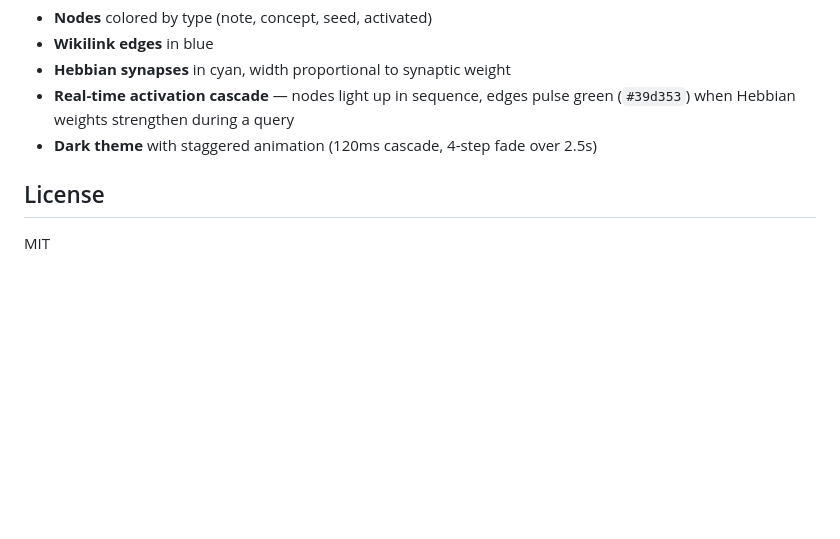
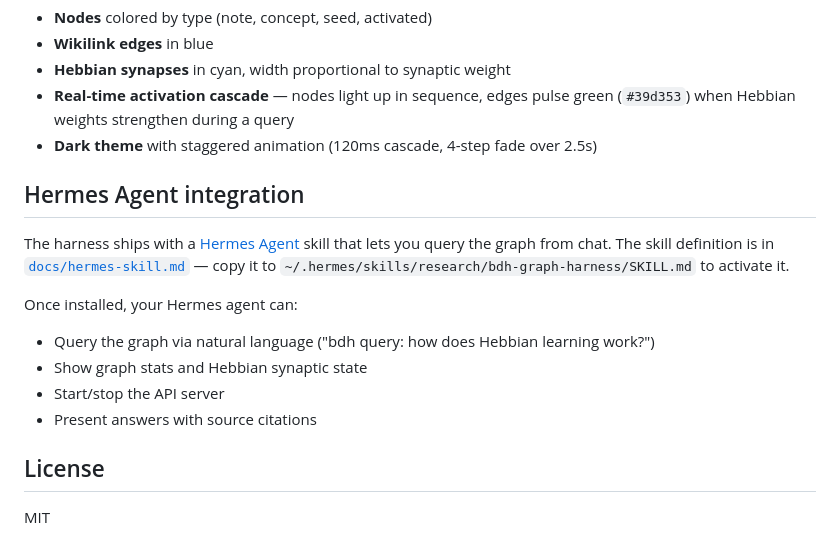
Before and after one commit to albidev/bdh-graph-harness, a Markdown page: README.md, the part around the change. GitHub-like rendering; blank space fills up the shorter version.

Commit message:
Add Hermes Agent skill documentation in docs/hermes-skill.md

```diff
--- a/README.md
+++ b/README.md
@@ -145,6 +145,16 @@ The web UI at `:8643` shows:
 - **Real-time activation cascade** — nodes light up in sequence, edges pulse green (`#39d353`) when Hebbian weights strengthen during a query
 - **Dark theme** with staggered animation (120ms cascade, 4-step fade over 2.5s)
 
+## Hermes Agent integration
+
+The harness ships with a [Hermes Agent](https://hermes-agent.nousresearch.com) skill that lets you query the graph from chat. The skill definition is in [`docs/hermes-skill.md`](docs/hermes-skill.md) — copy it to `~/.hermes/skills/research/bdh-graph-harness/SKILL.md` to activate it.
+
+Once installed, your Hermes agent can:
+- Query the graph via natural language ("bdh query: how does Hebbian learning work?")
+- Show graph stats and Hebbian synaptic state
+- Start/stop the API server
+- Present answers with source citations
+
 ## License
 
 MIT
```
Also changed, not shown: docs/hermes-skill.md (added, +243 -0 lines).
